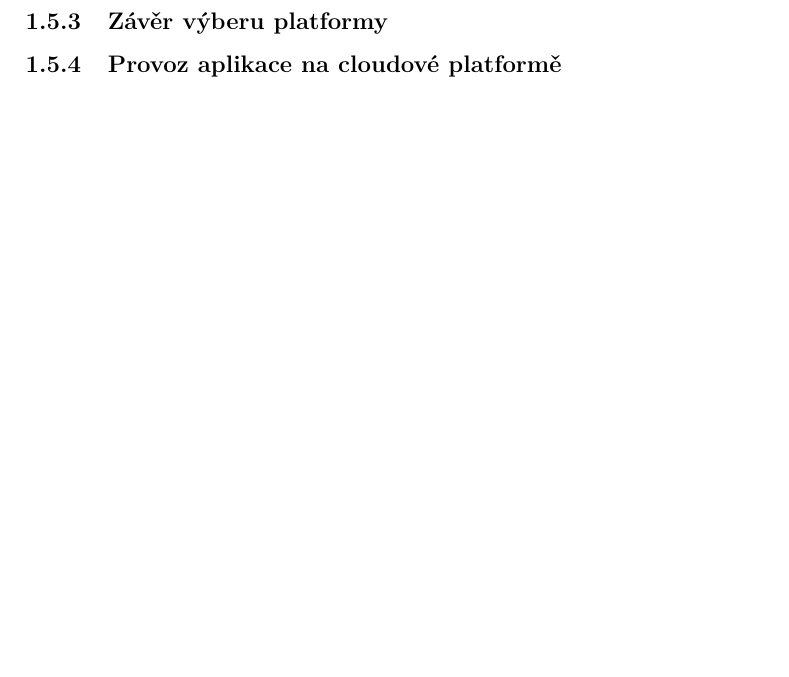
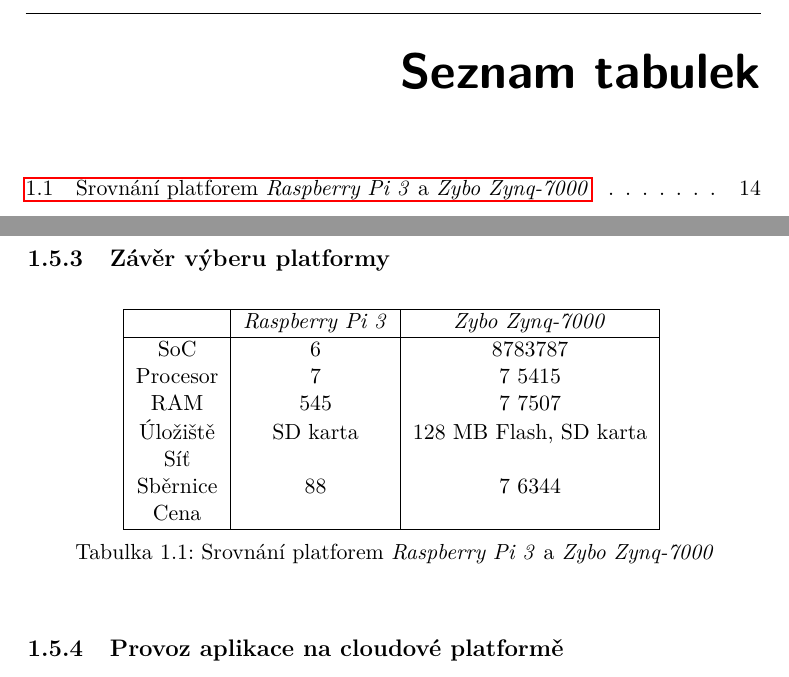
Before and after one commit to ggljzr/mi-dip, a LaTeX thesis (DP_Cervenka_Ondrej_2018.tex, which reads chapters/analyza.tex): part of page 27 of 43 before the commit and two parts of pages 15 and 30 of 45 after it, the two joined at a grey line, cut at the place of the change, the shorter picture padded with empty space. Compiled offline with pdfLaTeX.

Commit message:
note about artix-7, table comparing both platforms (wip)

```diff
--- a/chapters/analyza.tex
+++ b/chapters/analyza.tex
@@ -264,4 +266,23 @@
 \subsection{Závěr výberu platformy}
+
+\begin{table}[h!]
+\centering
+\begin{tabular}{|c | c | c |}
+ \hline
+ & \textit{Raspberry Pi 3} & \textit{Zybo Zynq-7000} \\
+ \hline
+ SoC & 6 & 8783787 \\
+ Procesor & 7 & 7 5415 \\
+ RAM & 545 & 7 7507 \\
+ Úložiště & SD karta & 128 MB Flash, SD karta \\
+ Síť & & \\
+ Sběrnice & 88 & 7 6344 \\
+ Cena & & \\
+ \hline
+\end{tabular}
+\caption{Srovnání platforem \textit{Raspberry Pi 3} a \textit{Zybo Zynq-7000}}
+\label{tab:plat_compare}
+\end{table}
 
 \subsection{Provoz aplikace na cloudové platformě}
 \label{sec:an_cloud}
```
Also changed, not shown: chapters/analyza.tex (4 more changed lines).
